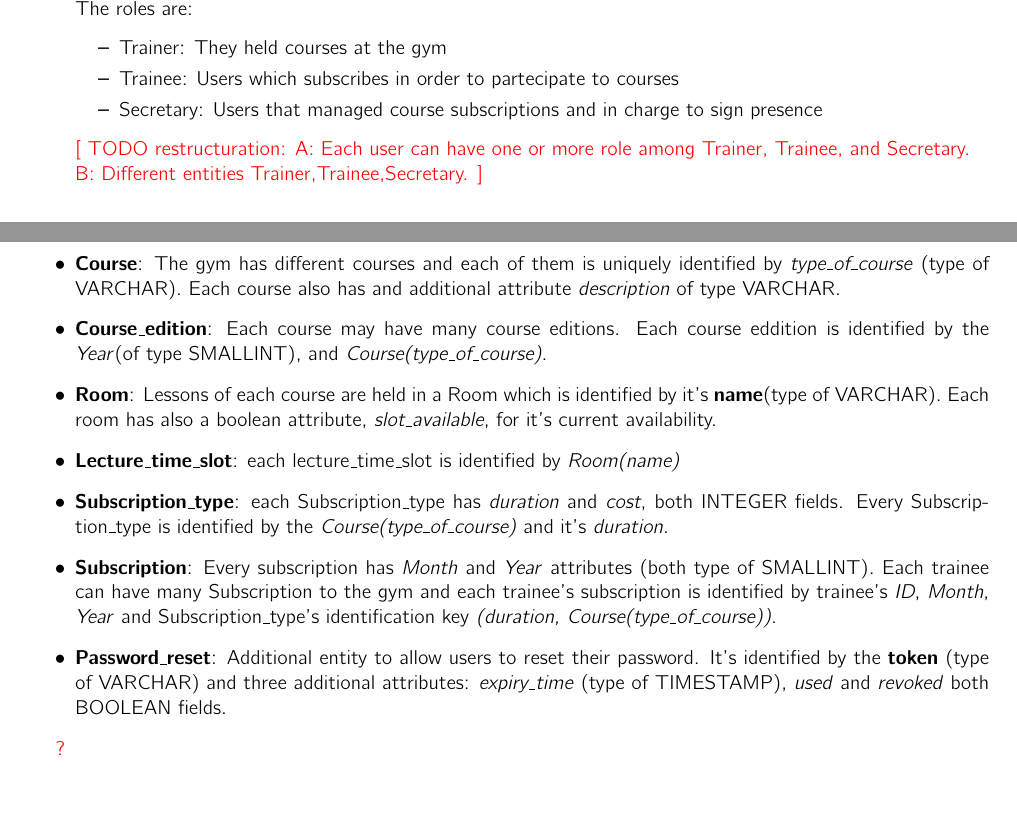
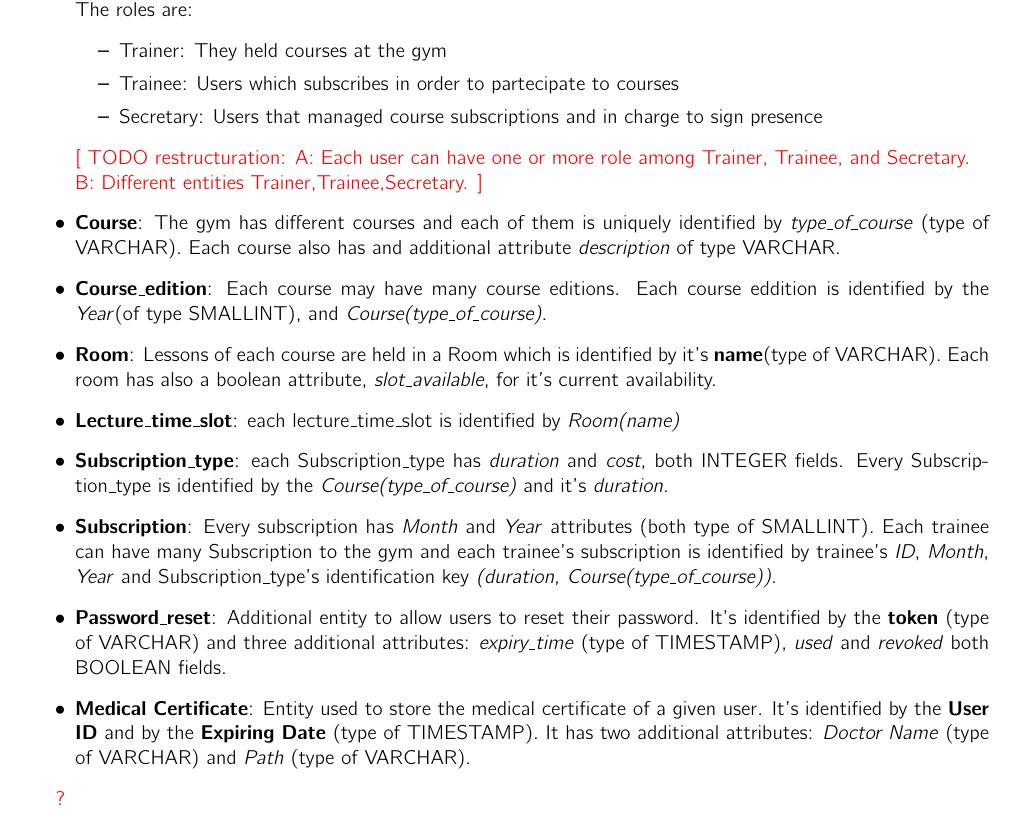
Before and after one commit to fatjonfreskina/Gym-Web-App, a LaTeX document (report_HW1/main.tex, which reads report_HW1/sections/DLL/ERSchema.tex): two parts of pages 3 and 4 of 7 before the commit and part of page 4 of 8 after it, the two joined at a grey line, cut so that both start at the same text, the shorter picture padded with empty space. Compiled offline with pdfLaTeX.

Commit message:
Added ER schema to the tex file. Added Medical Certificate

```diff
--- a/report_HW1/sections/DLL/ERSchema.tex
+++ b/report_HW1/sections/DLL/ERSchema.tex
@@ -16,8 +16,6 @@
     	\item Trainee: Users which subscribes in order to partecipate to courses
         \item Secretary: Users that managed course subscriptions and in charge to sign presence
         \end{itemize}
-    	\newline
-    	\newline
     	\textcolor{red}{[ TODO restructuration: A: Each user can have one or more role among Trainer,  Trainee, and Secretary.\\
     	  B: Different entities Trainer,Trainee,Secretary. ]}
 
@@ -39,6 +37,7 @@
 
     	\item \textbf{Password\textunderscore reset}: Additional entity to allow users to reset their password. It's identified by the \textbf{\textit{token}} (type of VARCHAR) and three additional attributes: \textit{expiry\textunderscore time} (type of TIMESTAMP), \textit{used} and \textit{revoked} both BOOLEAN fields.
 
+        \item \textbf{Medical Certificate}: Entity used to store the medical certificate of a given user. It's identified by the \textbf{\textit{User ID}} and by the \textbf{\textit{Expiring Date}} (type of TIMESTAMP). It has two additional attributes: \textit{Doctor Name} (type of VARCHAR) and \textit{Path} (type of VARCHAR).
 
     	% TODO THESE
     	\color{red}
```
Also changed, not shown: report_HW1/sections/DLL/ERSchema.tex (2 more changed lines).
